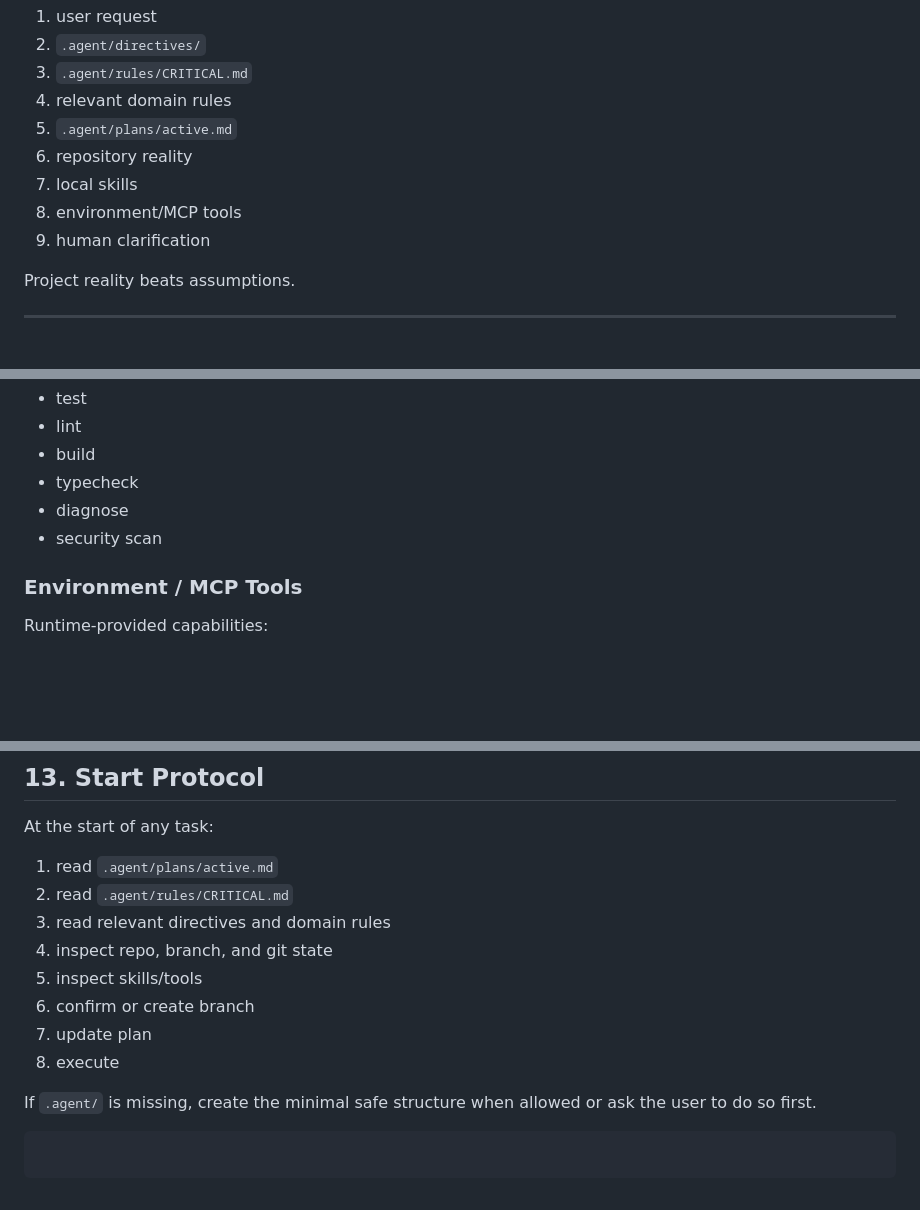
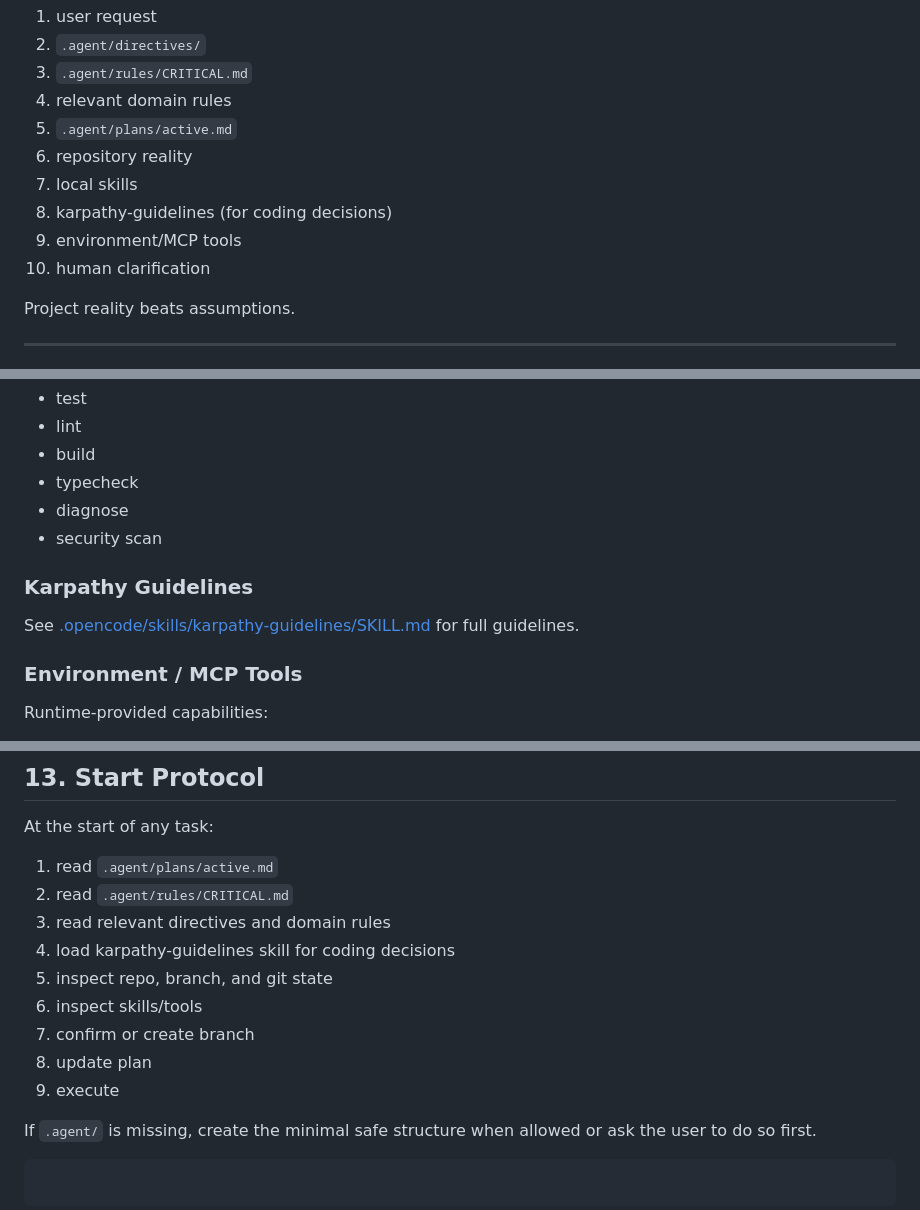
Before and after one commit to smartekaico/saaskit-convex-clerk-react-router, a Markdown page: AGENT.md, 3 parts joined by grey strips. GitHub-like rendering; blank space fills up the shorter version.

Commit message:
docs(AGENT): Reference karpathy-guidelines skill file for full guidelines

```diff
--- a/AGENT.md
+++ b/AGENT.md
@@ -89,8 +89,9 @@ Resolve work in this order:
 5. `.agent/plans/active.md`
 6. repository reality
 7. local skills
-8. environment/MCP tools
-9. human clarification
+8. karpathy-guidelines (for coding decisions)
+9. environment/MCP tools
+10. human clarification
 
 Project reality beats assumptions.
 
@@ -112,6 +113,10 @@ Examples:
 - typecheck
 - diagnose
 - security scan
+
+### Karpathy Guidelines
+
+See [.opencode/skills/karpathy-guidelines/SKILL.md](./.opencode/skills/karpathy-guidelines/SKILL.md) for full guidelines.
 
 ### Environment / MCP Tools
 
@@ -391,11 +396,12 @@ At the start of any task:
 1. read `.agent/plans/active.md`
 2. read `.agent/rules/CRITICAL.md`
 3. read relevant directives and domain rules
-4. inspect repo, branch, and git state
-5. inspect skills/tools
-6. confirm or create branch
-7. update plan
-8. execute
+4. load karpathy-guidelines skill for coding decisions
+5. inspect repo, branch, and git state
+6. inspect skills/tools
+7. confirm or create branch
+8. update plan
+9. execute
 
 If `.agent/` is missing, create the minimal safe structure when allowed or ask the user to do so first.
 
```
